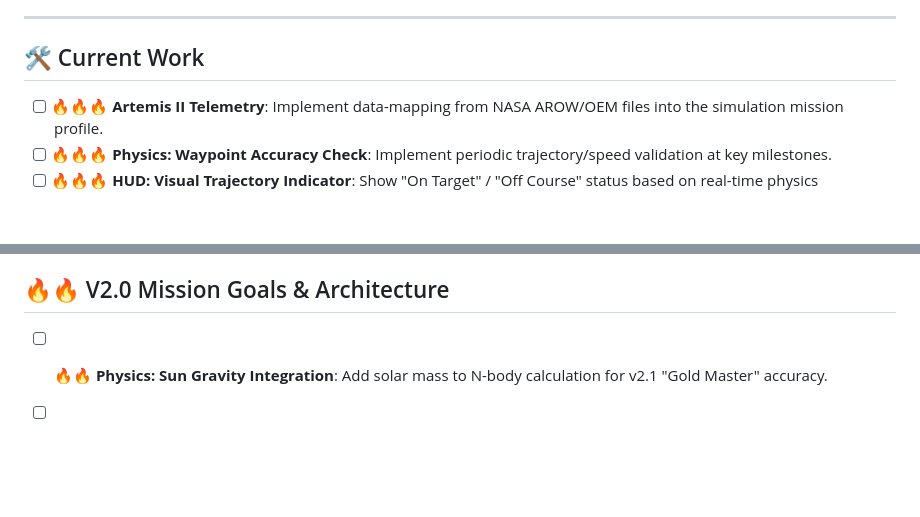
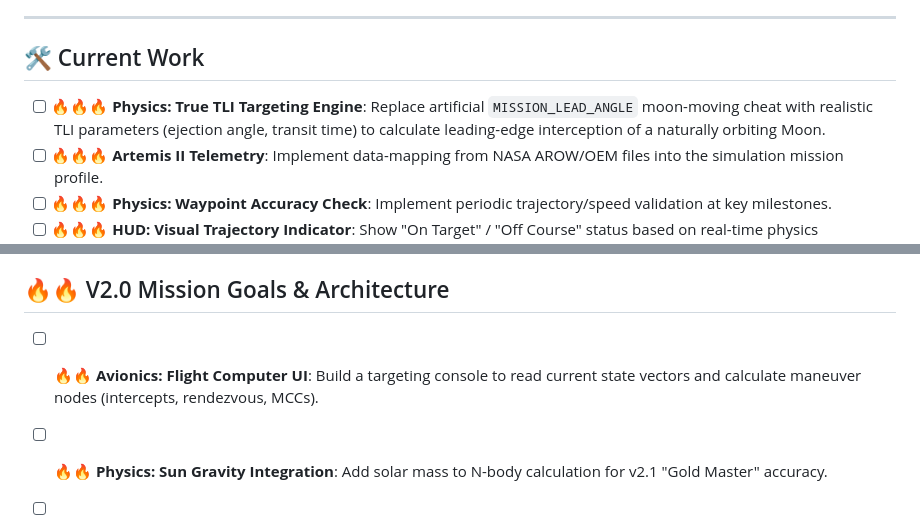
Before and after one commit to wulfdesign/lunar-flyby-xr, a Markdown page: Tasks.md, 2 parts joined by grey strips. GitHub-like rendering; blank space fills up the shorter version.

```diff
--- a/Tasks.md
+++ b/Tasks.md
@@ -8,6 +8,7 @@
 ---
 
 ## 🛠️ Current Work
+- [ ] 🔥🔥🔥 **Physics: True TLI Targeting Engine**: Replace artificial `MISSION_LEAD_ANGLE` moon-moving cheat with realistic TLI parameters (ejection angle, transit time) to calculate leading-edge interception of a naturally orbiting Moon.
 - [ ] 🔥🔥🔥 **Artemis II Telemetry**: Implement data-mapping from NASA AROW/OEM files into the simulation mission profile.
 - [ ] 🔥🔥🔥 **Physics: Waypoint Accuracy Check**: Implement periodic trajectory/speed validation at key milestones.
 - [ ] 🔥🔥🔥 **HUD: Visual Trajectory Indicator**: Show "On Target" / "Off Course" status based on real-time physics projection.
@@ -26,6 +27,7 @@
 - [ ] 🔥🔥🔥 **Artemis II: State Vector Interpolation**: Create the linear/cubic spline interpolation engine for 10-minute samples.
 
 ## 🔥🔥 V2.0 Mission Goals & Architecture
+- [ ] 🔥🔥 **Avionics: Flight Computer UI**: Build a targeting console to read current state vectors and calculate maneuver nodes (intercepts, rendezvous, MCCs).
 - [ ] 🔥🔥 **Physics: Sun Gravity Integration**: Add solar mass to N-body calculation for v2.1 "Gold Master" accuracy.
 - [ ] 🔥🔥 **Architecture: Modular Source Files**: Prepare project for split into `styles.css`, `physics.js`, and `ui.js` while maintaining single-file build.
 - [ ] 🔥🔥 **Artemis II Real-Time Replay**: Load and play back the actual mission state-vectors from NASA data.
```
Also changed, not shown: devlog.md (+10 -0 lines).
